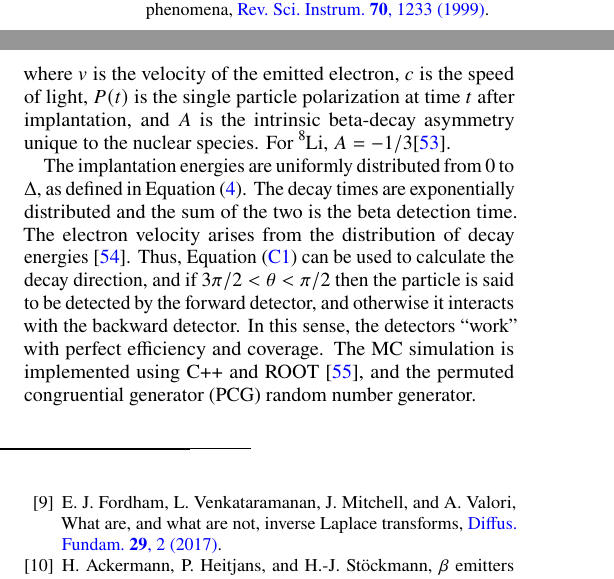
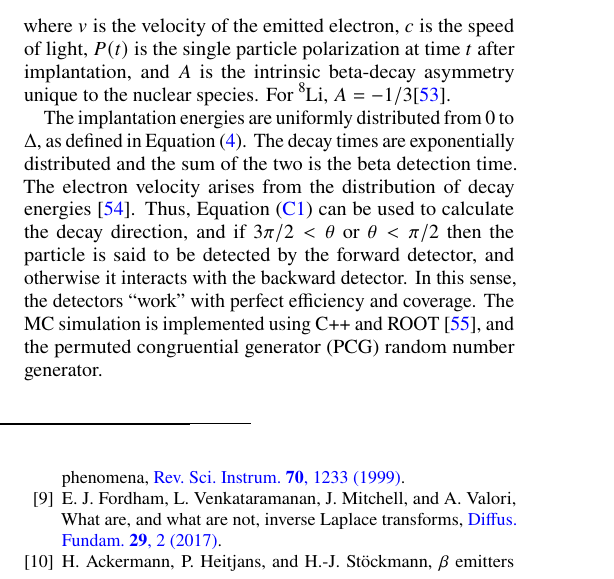
Before and after one commit to dfujim/bILT, a LaTeX paper (docs/draft/bnmr-ilt.tex, which reads docs/draft/appendix.tex): two parts of the columns of page 4 of 6 before the commit and part of one column of page 4 of 6 after it, the two joined at a grey line, cut so that both start at the same text. Compiled offline with pdfLaTeX.

Commit message:
Fixed limits of theta in appendix

```diff
--- a/docs/draft/appendix.tex
+++ b/docs/draft/appendix.tex
@@ -69,4 +69,4 @@ W(t,\theta) = 1 + \frac{v}{c}AP(t)\cos(\theta)
 %
 where $v$ is the velocity of the emitted electron, $c$ is the speed of light, $P(t)$ is the single particle polarization at time $t$ after implantation, and $A$ is the intrinsic beta-decay asymmetry unique to the nuclear species. For \ch{^8Li}, $A = -1/3$\cite{Arnold1988}.
 
-The implantation energies are uniformly distributed from $0$ to $\Delta$, as defined in \Cref{eq:polarization}. The decay times are exponentially distributed and the sum of the two is the beta detection time. The electron velocity arises from the distribution of decay energies~\cite{Mougeot2015}. Thus, \Cref{eq:decay_direction} can be used to calculate the decay direction, and if $3\pi/2<\theta<\pi/2$ then the particle is said to be detected by the forward detector, and otherwise it interacts with the backward detector. In this sense, the detectors ``work'' with perfect efficiency and coverage. The \gls{mc} simulation is implemented using C++ and  ROOT~\cite{Antcheva2009a}, and the \gls{pcg} random number generator.
+The implantation energies are uniformly distributed from $0$ to $\Delta$, as defined in \Cref{eq:polarization}. The decay times are exponentially distributed and the sum of the two is the beta detection time. The electron velocity arises from the distribution of decay energies~\cite{Mougeot2015}. Thus, \Cref{eq:decay_direction} can be used to calculate the decay direction, and if $3\pi/2<\theta$ or $\theta<\pi/2$ then the particle is said to be detected by the forward detector, and otherwise it interacts with the backward detector. In this sense, the detectors ``work'' with perfect efficiency and coverage. The \gls{mc} simulation is implemented using C++ and  ROOT~\cite{Antcheva2009a}, and the \gls{pcg} random number generator.
```
